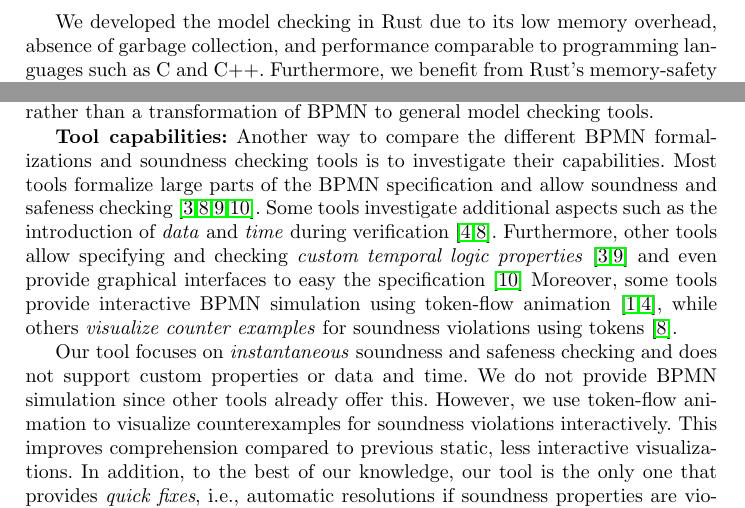
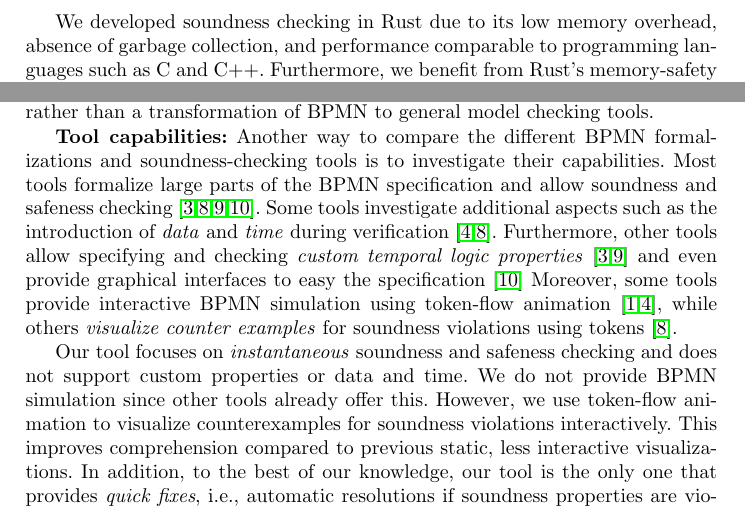
Before and after one commit to timKraeuter/BPM-2024-Extended, a LaTeX thesis (main.tex): two parts of pages 12 and 13 of 15, joined at a grey line, cut so that both start at the same text. Compiled offline with pdfLaTeX.

Commit message:
Minor fixes

```diff
--- a/main.tex
+++ b/main.tex
@@ -465,7 +465,7 @@ Our tool is open-source and available as an artifact~\cite{noauthorgivenBPM2024A
 The tool architecture is shown in \autoref{fig:overview}, while screenshots of our tool with different features enabled are given in \autoref{fig:violations}, \autoref{fig:counterexample}, and \autoref{fig:quick-fixes}.
 The front-end of the tool is built in web technologies using the \textit{bpmn-js} ecosystem~\cite{camundaservicesgmbhBpmnjsTokenSimulation2024}, while the soundness and safeness checking is implemented in the Rust programming language.
 
-We developed the model checking in Rust due to its low memory overhead, absence of garbage collection, and performance comparable to programming languages such as C and C++.
+We developed soundness checking in Rust due to its low memory overhead, absence of garbage collection, and performance comparable to programming languages such as C and C++.
 Furthermore, we benefit from Rust's memory-safety guarantees.
 A fast programming language and direct implementation of the BPMN semantics play a key role in achieving \textit{instantaneous} soundness checking.
 Our tool is not yet heavily optimized for performance to avoid code complexity.
@@ -509,7 +509,7 @@ Our approach checks all soundness properties and safeness of the same models ins
 The difference in performance lies probably in our pragmatic BPMN encoding optimized for soundness checking and the direct implementation in a performant programming language such as Rust rather than a transformation of BPMN to general model checking tools.
 
 \textbf{Tool capabilities:}
-Another way to compare the different BPMN formalizations and soundness checking tools is to investigate their capabilities.
+Another way to compare the different BPMN formalizations and soundness-checking tools is to investigate their capabilities.
 Most tools formalize large parts of the BPMN specification and allow soundness and safeness checking~\cite{corradiniFormalApproachAnalysis2021,houhouFirstOrderLogicVerification2022,krauterFormalizationAnalysisBPMN2023,krauterHigherorderTransformationApproach2023}.
 Some tools investigate additional aspects such as the introduction of \textit{data} and \textit{time} during verification~\cite{corradiniFormalisingAnimatingMultiple2022,houhouFirstOrderLogicVerification2022}.
 Furthermore, other tools allow specifying and checking \textit{custom temporal logic properties}~\cite{corradiniFormalApproachAnalysis2021,krauterFormalizationAnalysisBPMN2023} and even provide graphical interfaces to easy the specification~\cite{krauterHigherorderTransformationApproach2023}
```
